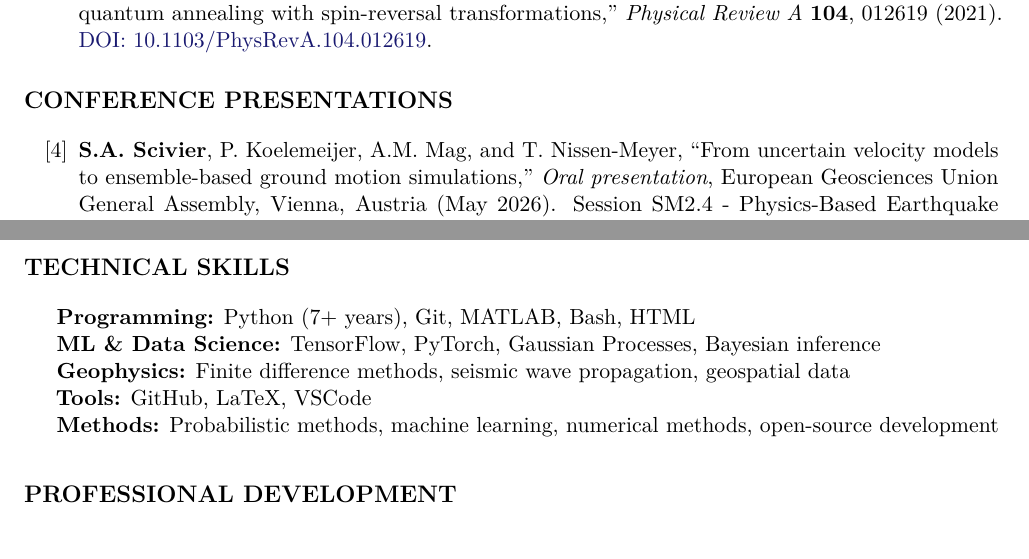
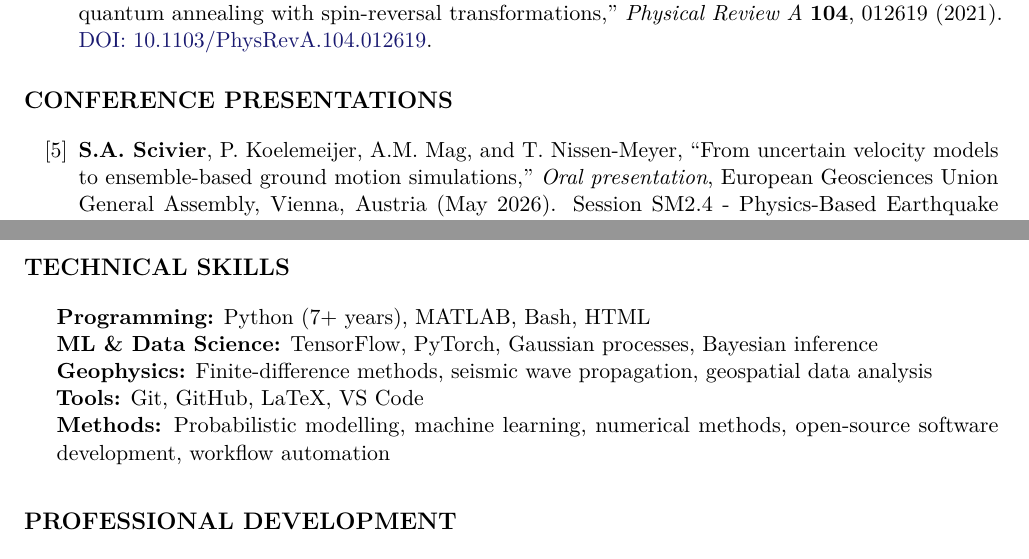
Before and after one commit to sscivier/sscivier.github.io, a LaTeX CV (assets/cv/sam-scivier-cv.tex): two parts of pages 2 and 5 of 5, joined at a grey line, cut so that both start at the same text. Compiled offline with pdfLaTeX.

Commit message:
fix: update CV LaTeX script and increment conference presentation index
Co-authored-by: Copilot <copilot@github.com>

```diff
--- a/assets/cv/sam-scivier-cv.tex
+++ b/assets/cv/sam-scivier-cv.tex
@@ -215,7 +215,7 @@ Analyzed results and their implications for commercial applications.
 
 \section*{Conference Presentations}
 \renewcommand{\labelenumi}{[\arabic{enumi}]}
-\begin{etaremune}[itemsep=4pt, start=4]
+\begin{etaremune}[itemsep=4pt, start=5]
 
 \item \textbf{S.A. Scivier}, P. Koelemeijer, A.M. Mag, and T. Nissen-Meyer, ``From uncertain velocity models to ensemble-based ground motion simulations,'' \textit{Oral presentation}, European Geosciences Union General Assembly, Vienna, Austria (May 2026). Session SM2.4 - Physics-Based Earthquake Modelling and Engineering.
 
@@ -290,11 +290,11 @@ Created a positive and inclusive sports environment, and served as a role model
 \section*{Technical Skills}
 \par\noindent\hspace{1.5em}%
 \begin{minipage}[t]{\dimexpr\textwidth-1.5em\relax}
-\textbf{Programming:} Python (7+ years), Git, MATLAB, Bash, HTML \\
-\textbf{ML \& Data Science:} TensorFlow, PyTorch, Gaussian Processes, Bayesian inference \\
-\textbf{Geophysics:} Finite difference methods, seismic wave propagation, geospatial data \\
-\textbf{Tools:} GitHub, LaTeX, VSCode \\
-\textbf{Methods:} Probabilistic methods, machine learning, numerical methods, open-source development
+\textbf{Programming:} Python (7+ years), MATLAB, Bash, HTML \\
+\textbf{ML \& Data Science:} TensorFlow, PyTorch, Gaussian processes, Bayesian inference \\
+\textbf{Geophysics:} Finite-difference methods, seismic wave propagation, geospatial data analysis \\
+\textbf{Tools:} Git, GitHub, LaTeX, VS Code \\
+\textbf{Methods:} Probabilistic modelling, machine learning, numerical methods, open-source software development, workflow automation
 \end{minipage}\par
 \vspace{0.5em}
 
```
Also changed, not shown: assets/cv/sam-scivier-cv.pdf, sam-scivier-cv.pdf, 1 other file.
